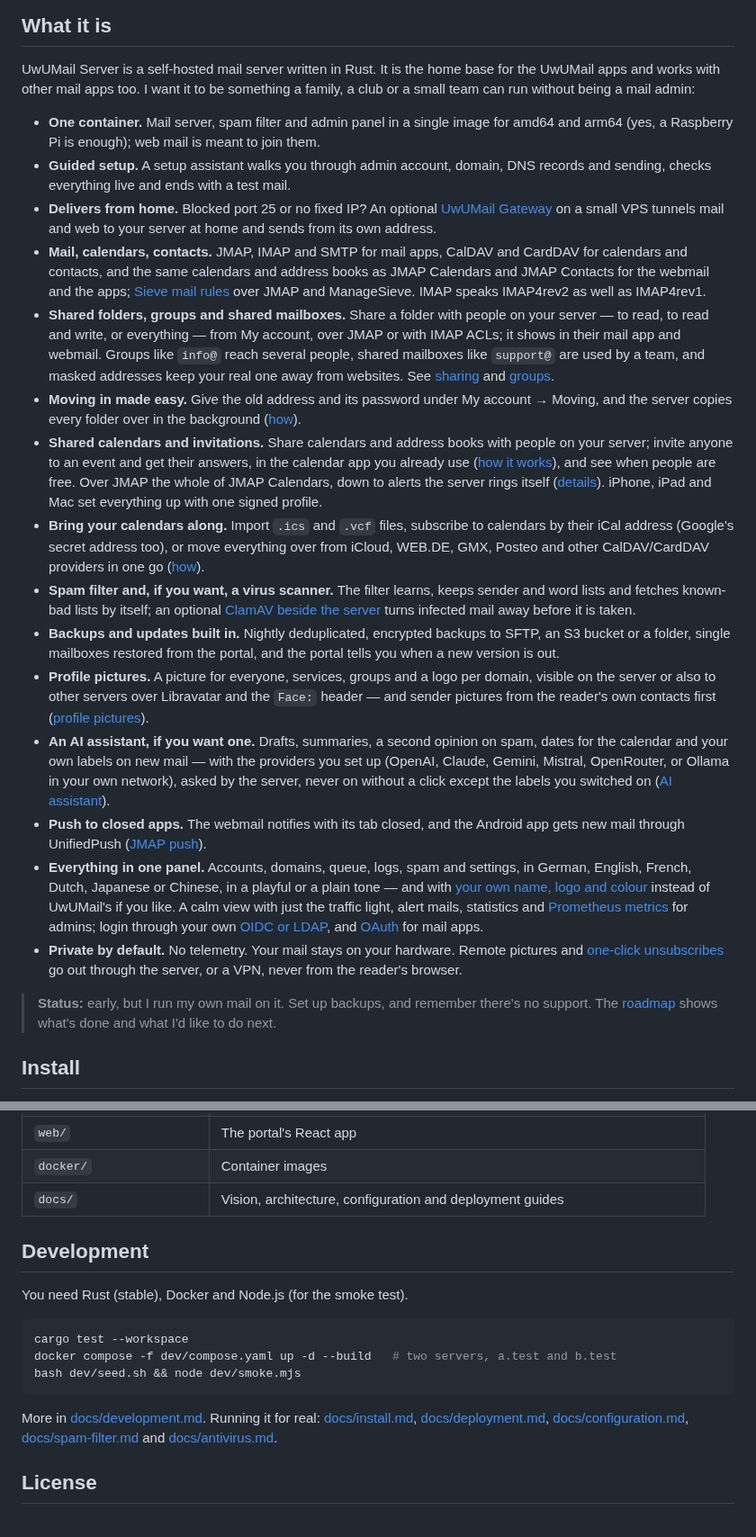
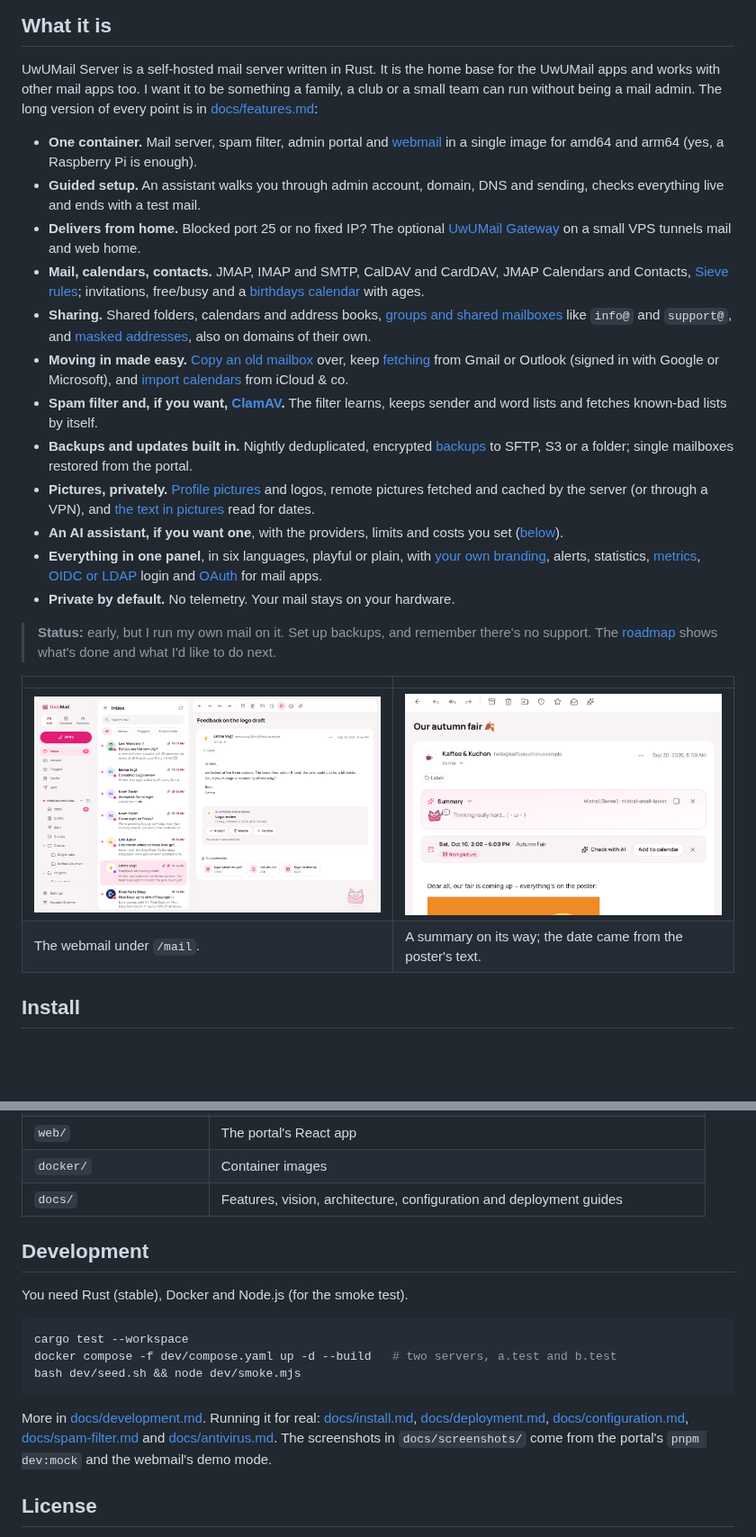
Before and after one commit to MinifyX/UwUMail-Server, a Markdown page: README.md, 2 parts joined by grey strips. Shown at 90% size. GitHub-like rendering; pictures changed too: docs/screenshots/webmail-ai.png (added), docs/screenshots/webmail-mail.png (added); blank space fills up the shorter version.

Commit message:
docs: README for 0.19.0 with screenshots, an AI assistant chapter and the details in docs/
Co-Authored-By: Claude Opus 5.5 <noreply@anthropic.com>

```diff
--- a/README.md
+++ b/README.md
@@ -33,71 +37,49 @@ building my own, the way I want it. The app half lives in
 
 UwUMail Server is a self-hosted mail server written in Rust. It is the home
 base for the UwUMail apps and works with other mail apps too. I want it to be
-something a family, a club or a small team can run without being a mail admin:
+something a family, a club or a small team can run without being a mail admin.
+The long version of every point is in [docs/features.md](docs/features.md):
 
-- **One container.** Mail server, spam filter and admin panel in a single
-  image for amd64 and arm64 (yes, a Raspberry Pi is enough); web mail is meant
-  to join them.
-- **Guided setup.** A setup assistant walks you through admin account, domain,
-  DNS records and sending, checks everything live and ends with a test mail.
-- **Delivers from home.** Blocked port 25 or no fixed IP? An optional
-  [UwUMail Gateway](docs/gateway.md) on a small VPS tunnels mail and web to
-  your server at home and sends from its own address.
-- **Mail, calendars, contacts.** JMAP, IMAP and SMTP for mail apps, CalDAV and
-  CardDAV for calendars and contacts, and the same calendars and address books
-  as JMAP Calendars and JMAP Contacts for the webmail and the apps; [Sieve mail rules](docs/sieve.md) over JMAP and
-  ManageSieve. IMAP speaks IMAP4rev2 as well as IMAP4rev1.
-- **Shared folders, groups and shared mailboxes.** Share a folder with people
-  on your server — to read, to read and write, or everything — from My account,
-  over JMAP or with IMAP ACLs; it shows in their mail app and webmail. Groups
-  like `info@` reach several people, shared mailboxes like `support@` are used
-  by a team, and masked addresses keep your real one away from websites. See
-  [sharing](docs/sharing.md) and [groups](docs/groups.md).
-- **Moving in made easy.** Give the old address and its password under My
-  account → Moving, and the server copies every folder over in the background
-  ([how](docs/moving.md)).
-- **Shared calendars and invitations.** Share calendars and address books with
-  people on your server; invite anyone to an event and get their answers, in
-  the calendar app you already use ([how it works](docs/calendars.md)), and see
-  when people are free. Over JMAP the whole of JMAP Calendars, down to alerts
-  the server rings itself ([details](docs/jmap-calendars.md)). iPhone, iPad
-  and Mac set everything up with one signed profile.
-- **Bring your calendars along.** Import `.ics` and `.vcf` files, subscribe to
-  calendars by their iCal address (Google's secret address too), or move
-  everything over from iCloud, WEB.DE, GMX, Posteo and other CalDAV/CardDAV
-  providers in one go ([how](docs/calendar-import.md)).
-- **Spam filter and, if you want, a virus scanner.** The filter learns, keeps
-  sender and word lists and fetches known-bad lists by itself; an optional
-  [ClamAV beside the server](docs/antivirus.md) turns infected mail away before
-  it is taken.
-- **Backups and updates built in.** Nightly deduplicated, encrypted backups to
-  SFTP, an S3 bucket or a folder, single mailboxes restored from the portal,
-  and the portal tells you when a new version is out.
-- **Profile pictures.** A picture for everyone, services, groups and a logo
-  per domain, visible on the server or also to other servers over Libravatar
-  and the `Face:` header — and sender pictures from the reader's own contacts
-  first ([profile pictures](docs/profile-pictures.md)).
-- **An AI assistant, if you want one.** Drafts, summaries, a second opinion on
-  spam, dates for the calendar and your own labels on new mail — with the
-  providers you set up (OpenAI, Claude, Gemini, Mistral, OpenRouter, or Ollama
-  in your own network), asked by the server, never on without a click except
-  the labels you switched on ([AI assistant](docs/llm.md)).
-- **Push to closed apps.** The webmail notifies with its tab closed, and the
-  Android app gets new mail through UnifiedPush ([JMAP push](docs/jmap-push.md)).
-- **Everything in one panel.** Accounts, domains, queue, logs, spam and
-  settings, in German, English, French, Dutch, Japanese or Chinese, in a playful
-  or a plain tone — and with [your own name, logo and colour](docs/branding.md)
-  instead of UwUMail's if you like. A calm view with just the traffic light,
-  alert mails, statistics and [Prometheus metrics](docs/metrics.md) for admins;
-  login through your own [OIDC or LDAP](docs/login-oidc-ldap.md), and
+- **One container.** Mail server, spam filter, admin portal and
+  [webmail](docs/webmail.md) in a single image for amd64 and arm64 (yes, a
+  Raspberry Pi is enough).
+- **Guided setup.** An assistant walks you through admin account, domain, DNS
+  and sending, checks everything live and ends with a test mail.
+- **Delivers from home.** Blocked port 25 or no fixed IP? The optional
+  [UwUMail Gateway](docs/gateway.md) on a small VPS tunnels mail and web home.
+- **Mail, calendars, contacts.** JMAP, IMAP and SMTP, CalDAV and CardDAV, JMAP
+  Calendars and Contacts, [Sieve rules](docs/sieve.md); invitations, free/busy
+  and a [birthdays calendar](docs/birthdays.md) with ages.
+- **Sharing.** Shared folders, calendars and address books,
+  [groups and shared mailboxes](docs/groups.md) like `info@` and `support@`, and
+  [masked addresses](docs/jmap-masked-email.md), also on domains of their own.
+- **Moving in made easy.** [Copy an old mailbox](docs/moving.md) over, keep
+  [fetching](docs/fetch.md) from Gmail or Outlook (signed in with Google or
+  Microsoft), and [import calendars](docs/calendar-import.md) from iCloud & co.
+- **Spam filter and, if you want, [ClamAV](docs/antivirus.md).** The filter
+  learns, keeps sender and word lists and fetches known-bad lists by itself.
+- **Backups and updates built in.** Nightly deduplicated, encrypted
+  [backups](docs/backups.md) to SFTP, S3 or a folder; single mailboxes restored
+  from the portal.
+- **Pictures, privately.** [Profile pictures](docs/profile-pictures.md) and
+  logos, remote pictures fetched and cached by the server (or through a VPN),
+  and [the text in pictures](docs/jmap-image-text.md) read for dates.
+- **An AI assistant, if you want one**, with the providers, limits and costs you
+  set ([below](#ai-assistant)).
+- **Everything in one panel**, in six languages, playful or plain, with
+  [your own branding](docs/branding.md), alerts, statistics,
+  [metrics](docs/metrics.md), [OIDC or LDAP](docs/login-oidc-ldap.md) login and
   [OAuth](docs/oauth.md) for mail apps.
 - **Private by default.** No telemetry. Your mail stays on your hardware.
-  Remote pictures and [one-click unsubscribes](docs/jmap-unsubscribe.md) go
-  out through the server, or a VPN, never from the reader's browser.
 
 > **Status:** early, but I run my own mail on it. Set up backups, and remember
 > there's no support. The [roadmap](docs/roadmap.md) shows what's done and what
 > I'd like to do next.
+
+| | |
+| --- | --- |
+| <img src="docs/screenshots/webmail-mail.png" alt="The webmail with an opened mail and an invitation" /> | <img src="docs/screenshots/webmail-ai.png" alt="A summary on its way in the webmail, and a date found on a poster" /> |
+| The webmail under `/mail`. | A summary on its way; the date came from the poster's text. |
 
 ## Install
 
@@ -148,7 +183,7 @@ Coming from mailcow? [docs/migrating-from-mailcow.md](docs/migrating-from-mailco
 | `install.sh`, `update.sh` | Setting the server up on a machine, and bringing it to the next version |
 | `web/` | The portal's React app |
 | `docker/` | Container images |
-| `docs/` | Vision, architecture, configuration and deployment guides |
+| `docs/` | Features, vision, architecture, configuration and deployment guides |
 
 ## Development
 
@@ -163,7 +198,9 @@ bash dev/seed.sh && node dev/smoke.mjs
 More in [docs/development.md](docs/development.md). Running it for real:
 [docs/install.md](docs/install.md), [docs/deployment.md](docs/deployment.md),
 [docs/configuration.md](docs/configuration.md), [docs/spam-filter.md](docs/spam-filter.md)
-and [docs/antivirus.md](docs/antivirus.md).
+and [docs/antivirus.md](docs/antivirus.md). The screenshots in
+`docs/screenshots/` come from the portal's `pnpm dev:mock` and the webmail's
+demo mode.
 
 ## License
 
```
Also changed, not shown: other parts of README.md (+59 -2 lines), docs/features.md (added, +112 -0 lines), docs/screenshots/portal-ai.png (added), docs/screenshots/portal-overview.png (added).
